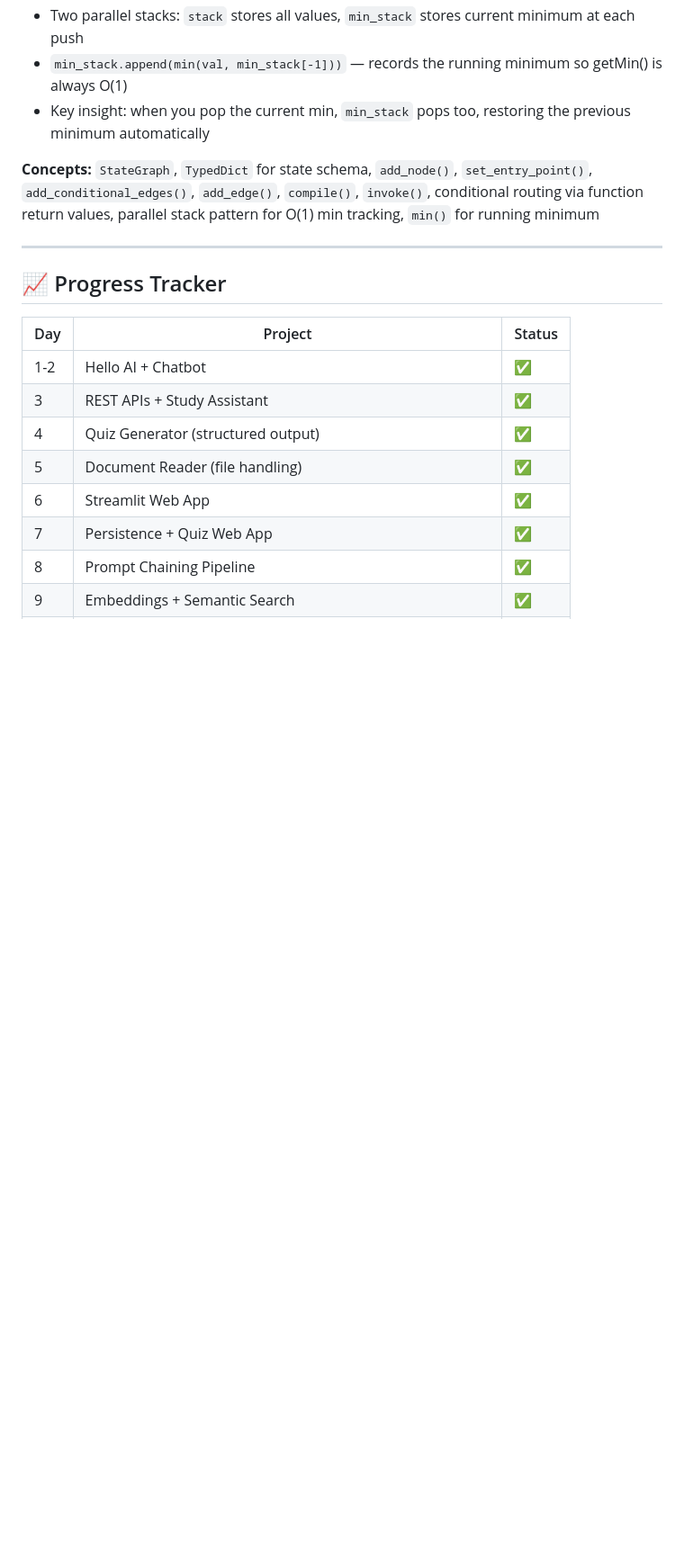
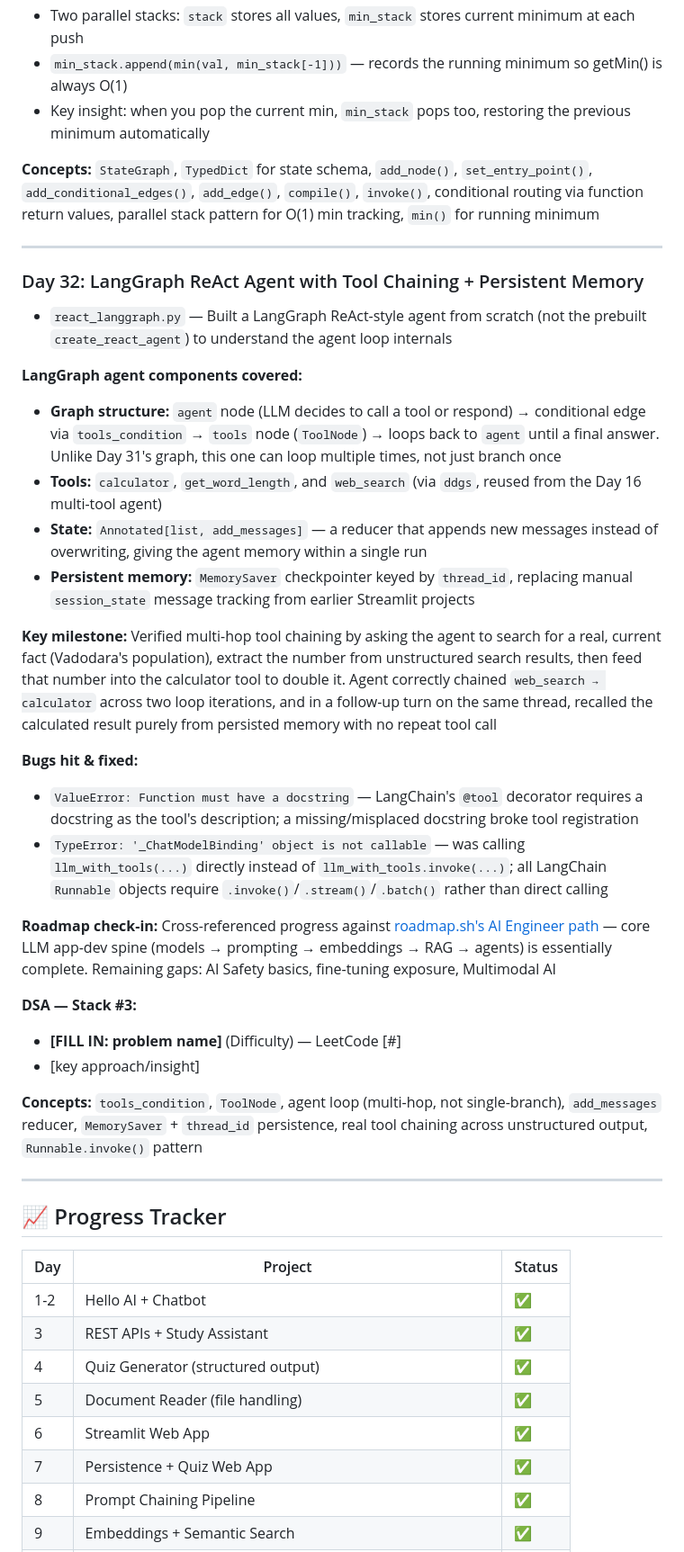
Before and after one commit to Adityapanchal09/ai-engineer-journey, a Markdown page: README.md, the part around one of its changes. Shown at 90% size. GitHub-like rendering; blank space fills up the shorter version.

Commit message:
UPDATED README WITH DAY 32

```diff
--- a/README.md
+++ b/README.md
@@ -371,6 +372,31 @@ A daily learning log documenting my path to becoming an AI Engineer — building
 
 ---
 
+### Day 32: LangGraph ReAct Agent with Tool Chaining + Persistent Memory
+- `react_langgraph.py` — Built a LangGraph ReAct-style agent from scratch (not the prebuilt `create_react_agent`) to understand the agent loop internals
+
+**LangGraph agent components covered:**
+- **Graph structure:** `agent` node (LLM decides to call a tool or respond) → conditional edge via `tools_condition` → `tools` node (`ToolNode`) → loops back to `agent` until a final answer. Unlike Day 31's graph, this one can loop multiple times, not just branch once
+- **Tools:** `calculator`, `get_word_length`, and `web_search` (via `ddgs`, reused from the Day 16 multi-tool agent)
+- **State:** `Annotated[list, add_messages]` — a reducer that appends new messages instead of overwriting, giving the agent memory within a single run
+- **Persistent memory:** `MemorySaver` checkpointer keyed by `thread_id`, replacing manual `session_state` message tracking from earlier Streamlit projects
+
+**Key milestone:** Verified multi-hop tool chaining by asking the agent to search for a real, current fact (Vadodara's population), extract the number from unstructured search results, then feed that number into the calculator tool to double it. Agent correctly chained `web_search → calculator` across two loop iterations, and in a follow-up turn on the same thread, recalled the calculated result purely from persisted memory with no repeat tool call
+
+**Bugs hit & fixed:**
+- `ValueError: Function must have a docstring` — LangChain's `@tool` decorator requires a docstring as the tool's description; a missing/misplaced docstring broke tool registration
+- `TypeError: '_ChatModelBinding' object is not callable` — was calling `llm_with_tools(...)` directly instead of `llm_with_tools.invoke(...)`; all LangChain `Runnable` objects require `.invoke()`/`.stream()`/`.batch()` rather than direct calling
+
+**Roadmap check-in:** Cross-referenced progress against [roadmap.sh's AI Engineer path](https://roadmap.sh/ai-engineer) — core LLM app-dev spine (models → prompting → embeddings → RAG → agents) is essentially complete. Remaining gaps: AI Safety basics, fine-tuning exposure, Multimodal AI
+
+**DSA — Stack #3:**
+- **[FILL IN: problem name]** (Difficulty) — LeetCode [#]
+- [key approach/insight]
+
+**Concepts:** `tools_condition`, `ToolNode`, agent loop (multi-hop, not single-branch), `add_messages` reducer, `MemorySaver` + `thread_id` persistence, real tool chaining across unstructured output, `Runnable.invoke()` pattern
+
+---
+
 ## 📈 Progress Tracker
 
 | Day | Project | Status |
```
Also changed, not shown: other parts of README.md (+14 -1 lines).
